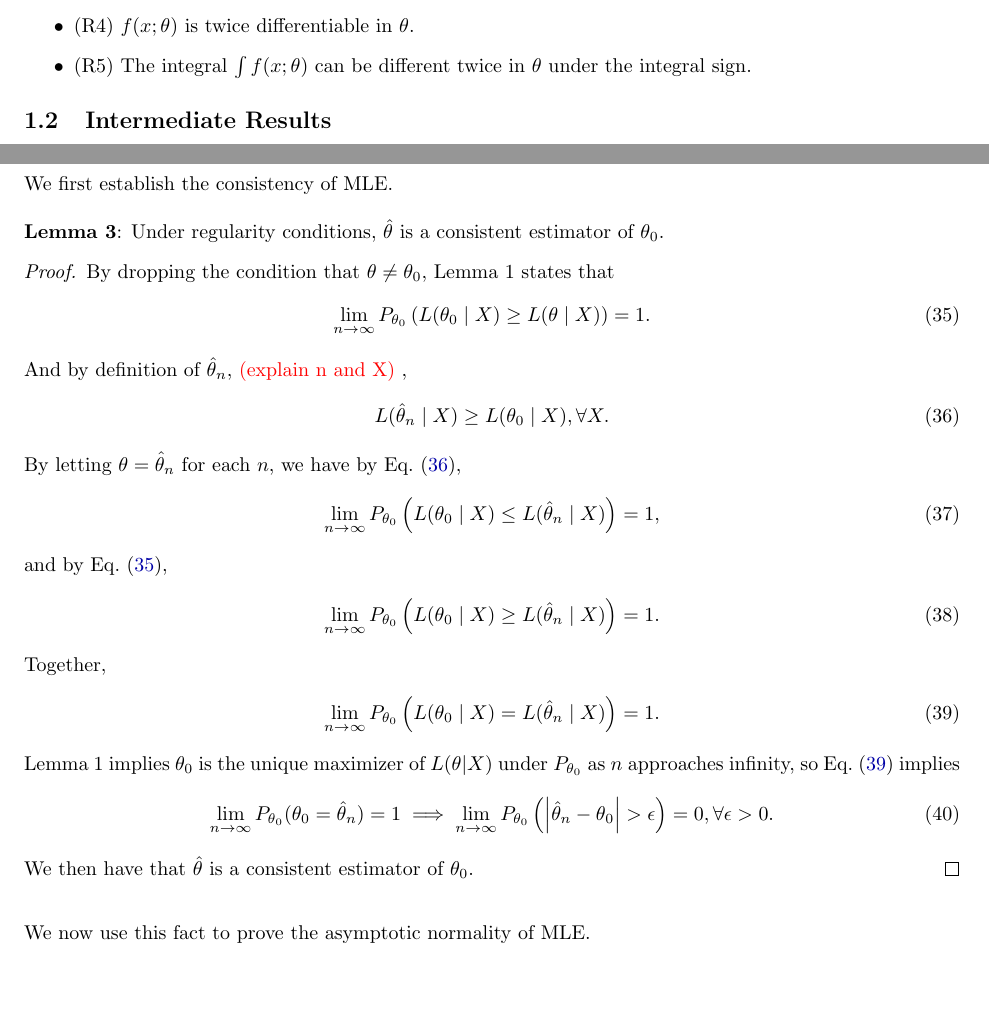
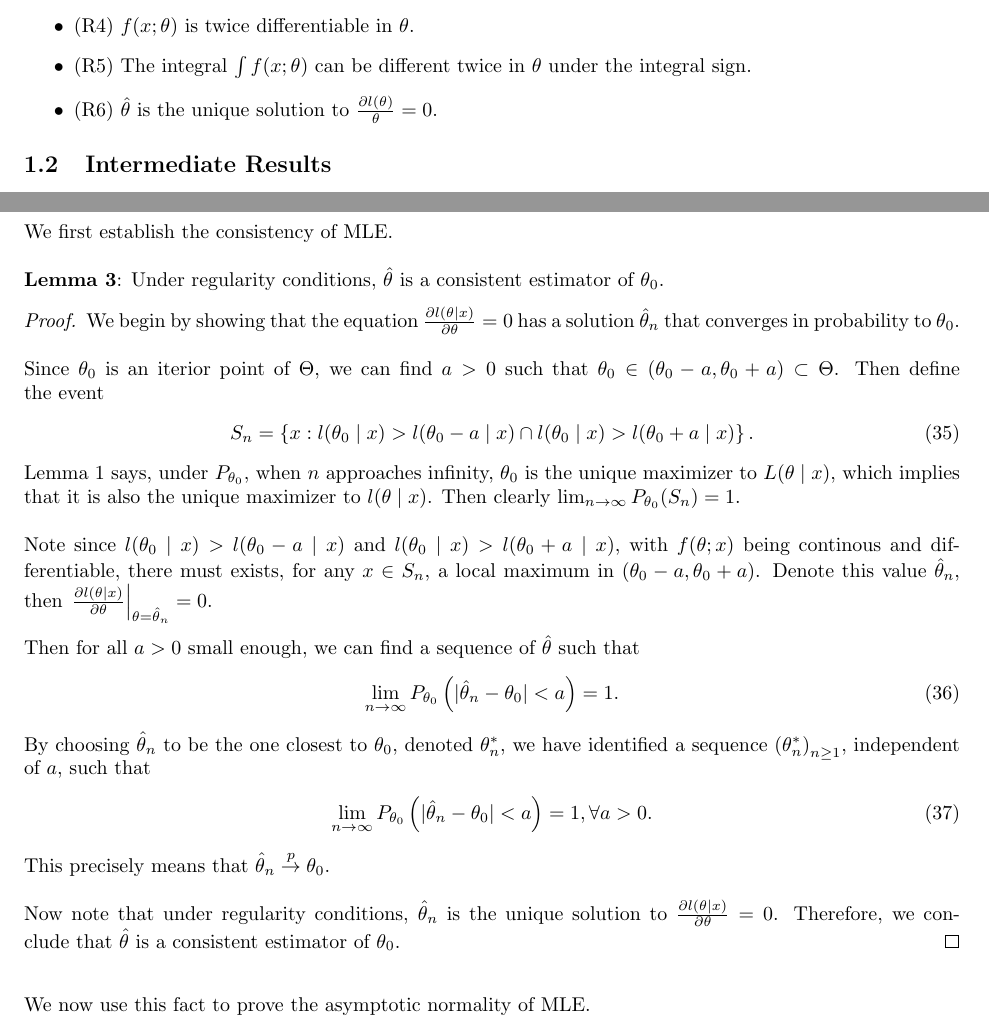
Before and after one commit to NaitongChen/nc-stat547c, a LaTeX document (doc/report/main.tex, which reads doc/report/sections/body.tex): two parts of pages 2 and 5 of 9, joined at a grey line, cut so that both start at the same text, the shorter picture padded with empty space. Compiled offline with pdfLaTeX.

Commit message:
changed consistency proof to a more rigorous one

```diff
--- a/doc/report/sections/body.tex
+++ b/doc/report/sections/body.tex
@@ -32,6 +32,7 @@ Throughout the report, we assume the following regularity conditions.
 \item (R3) $\theta_0$ is an iterior point in $\Theta$.
 \item (R4) $f(x;\theta)$ is twice differentiable in $\theta$.
 \item (R5) The integral $\int f(x;\theta)$ can be different twice in $\theta$ under the integral sign.
+\item (R6) $\hat{\theta}$ is the unique solution to $\frac{\partial l(\theta)}{\theta} = 0$.
 \end{itemize}
 
 \subsection{Intermediate Results}
@@ -131,31 +132,23 @@ I(\theta) = -\bbE_\theta\left[ \frac{\partial^2\log f(X;\theta)}{\partial \theta
 We first establish the consistency of MLE.\\\\
 \textbf{Lemma 3}: Under regularity conditions, $\hat{\theta}$ is a consistent estimator of $\theta_0$.
 \begin{proof}
-By dropping the condition that $\theta\neq\theta_0$, Lemma 1 states that
+We begin by showing that the equation $\frac{\partial l(\theta\mid x)}{\partial\theta}=0$ has a solution $\hat{\theta}_n$ that converges in probability to $\theta_0$.\\\\
+Since $\theta_0$ is an iterior point of $\Theta$, we can find $a>0$ such that $\theta_0 \in (\theta_0-a, \theta_0+a) \subset \Theta$. Then define the event
 \begin{align}
-\lim_{n\to\infty}P_{\theta_0}\left( L(\theta_0 \mid X) \geq L(\theta \mid X) \right) = 1. \label{eqn:geq}
+S_n = \left\{ x: l(\theta_0 \mid x) > l(\theta_0 - a \mid x) \cap l(\theta_0 \mid x) > l(\theta_0 + a \mid x) \right\}.
 \end{align}
-And by definition of $\hat{\theta}_n$, \bred (explain n and X) \ered,
+Lemma 1 says, under $P_{\theta_0}$, when $n$ approaches infinity, $\theta_0$ is the unique maximizer to $L(\theta\mid x)$, which implies that it is also the unique maximizer to $l(\theta\mid x)$. Then clearly $\lim_{n\to\infty}P_{\theta_0}(S_n) = 1$.\\\\
+Note since $l(\theta_0\mid x) > l(\theta_0-a\mid x)$ and $l(\theta_0\mid x) > l(\theta_0+a\mid x)$, with $f(\theta; x)$ being continous and differentiable, there must exists, for any $x\in S_n$, a local maximum in $(\theta_0-a, \theta_0+a)$. Denote this value $\hat{\theta}_n$, then $\left.\frac{\partial l(\theta\mid x)}{\partial\theta}\right\vert_{\theta=\hat{\theta}_n}=0$.\\\\
+Then for all $a>0$ small enough, we can find a sequence of $\hat{\theta}$ such that
 \begin{align}
-L(\hat{\theta}_n \mid X) \geq L(\theta_0 \mid X), \forall X. \label{eqn:leq}
+\lim_{n\to\infty}P_{\theta_0}\left( |\hat{\theta}_n - \theta_0| < a \right) = 1.
 \end{align}
-By letting $\theta = \hat{\theta}_n$ for each $n$, we have by \cref{eqn:leq},
+By choosing $\hat{\theta}_n$ to be the one closest to $\theta_0$, denoted $\theta^*_n$, we have identified a sequence $\left(\theta^*_n\right)_{n\geq1}$, independent of $a$, such that
 \begin{align}
-\lim_{n\to\infty}P_{\theta_0}\left( L(\theta_0 \mid X) \leq L(\hat{\theta}_n \mid X) \right) = 1,
+\lim_{n\to\infty}P_{\theta_0}\left( |\hat{\theta}_n - \theta_0| < a \right) = 1, \forall a > 0.
 \end{align}
-and by \cref{eqn:geq},
-\begin{align}
-\lim_{n\to\infty}P_{\theta_0}\left( L(\theta_0 \mid X) \geq L(\hat{\theta}_n \mid X) \right) = 1.
-\end{align}
-Together,
-\begin{align}
-\lim_{n\to\infty}P_{\theta_0}\left( L(\theta_0 \mid X) = L(\hat{\theta}_n \mid X) \right) = 1. \label{eqn:equal}
-\end{align}
-Lemma 1 implies $\theta_0$ is the unique maximizer of $L(\theta|X)$ under $P_{\theta_0}$ as $n$ approaches infinity, so \cref{eqn:equal} implies
-\begin{align}
-\lim_{n\to\infty}P_{\theta_0}(\theta_0 = \hat{\theta}_n) = 1 \implies \lim_{n\to\infty}P_{\theta_0}\left( \left| \hat{\theta}_n - \theta_0 \right| > \epsilon \right) = 0, \forall \epsilon > 0.
-\end{align}
-We then have that $\hat{\theta}$ is a consistent estimator of $\theta_0$.
+This precisely means that $\hat{\theta}_n \convP \theta_0$.\\\\
+Now note that under regularity conditions, $\hat{\theta}_n$ is the unique solution to $\frac{\partial l(\theta\mid x)}{\partial\theta}=0$. Therefore, we conclude that $\hat{\theta}$ is a consistent estimator of $\theta_0$.
 \end{proof}
 $ $\\
 We now use this fact to prove the asymptotic normality of MLE.\\\\
```
Also changed, not shown: doc/report/main.pdf, misc/rplot.jpg, doc/report/sections/body.tex (28 more changed lines), 1 other file.
